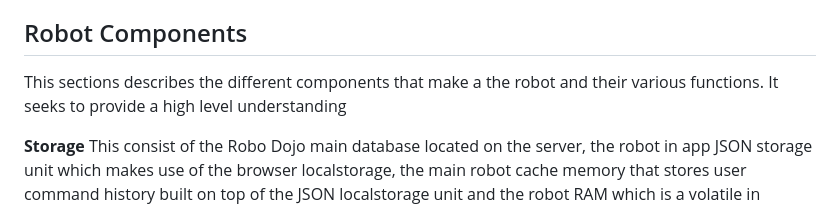
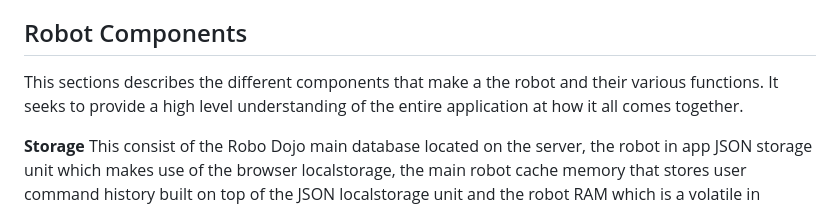
Before and after one commit to devevangel/my-virtual-pet, a Markdown page: readme.md, the part around the change. Rendered like a GitHub page.

```diff
--- a/readme.md
+++ b/readme.md
@@ -4,7 +4,7 @@ Welcome to Robo Dojo Inc., a web application that gives you the ability to own,
 
 ## Robot Components
 
-This sections describes the different components that make a the robot and their various functions. It seeks to provide a high level understanding
+This sections describes the different components that make a the robot and their various functions. It seeks to provide a high level understanding of the entire application at how it all comes together.
 
 **Storage**
 This consist of the Robo Dojo main database located on the server, the robot in app JSON storage unit which makes use of the browser localstorage, the main robot cache memory that stores user command history built on top of the JSON localstorage unit and the robot RAM which is a volatile in runtime storage unit.
```
